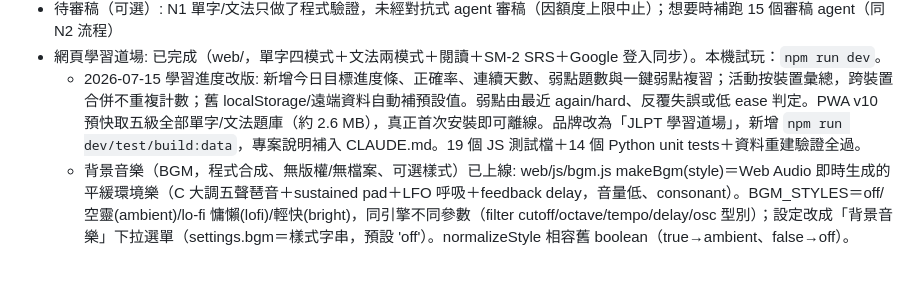
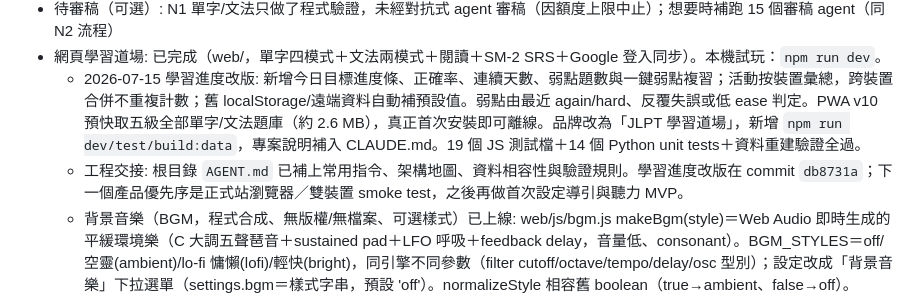
Before and after one commit to xpick-ed/JLPT, a Markdown page: TODO.md, the part around the change. GitHub-like rendering; blank space fills up the shorter version.

Commit message:
docs: add agent handoff guide

```diff
--- a/TODO.md
+++ b/TODO.md
@@ -7,6 +7,7 @@
 - 待審稿（可選）: N1 單字/文法只做了程式驗證，未經對抗式 agent 審稿（因額度上限中止）；想要時補跑 15 個審稿 agent（同 N2 流程）
 - 網頁學習道場: 已完成（web/，單字四模式＋文法兩模式＋閱讀＋SM-2 SRS＋Google 登入同步）。本機試玩：`npm run dev`。
   - 2026-07-15 學習進度改版: 新增今日目標進度條、正確率、連續天數、弱點題數與一鍵弱點複習；活動按裝置彙總，跨裝置合併不重複計數；舊 localStorage/遠端資料自動補預設值。弱點由最近 again/hard、反覆失誤或低 ease 判定。PWA v10 預快取五級全部單字/文法題庫（約 2.6 MB），真正首次安裝即可離線。品牌改為「JLPT 學習道場」，新增 `npm run dev/test/build:data`，專案說明補入 CLAUDE.md。19 個 JS 測試檔＋14 個 Python unit tests＋資料重建驗證全過。
+  - 工程交接: 根目錄 `AGENT.md` 已補上常用指令、架構地圖、資料相容性與驗證規則。學習進度改版在 commit `db8731a`；下一個產品優先序是正式站瀏覽器／雙裝置 smoke test，之後再做首次設定導引與聽力 MVP。
   - 背景音樂（BGM，程式合成、無版權/無檔案、可選樣式）已上線: web/js/bgm.js makeBgm(style)＝Web Audio 即時生成的平緩環境樂（C 大調五聲琶音＋sustained pad＋LFO 呼吸＋feedback delay，音量低、consonant）。BGM_STYLES＝off/空靈(ambient)/lo-fi 慵懶(lofi)/輕快(bright)，同引擎不同參數（filter cutoff/octave/tempo/delay/osc 型別）；設定改成「背景音樂」下拉選單（settings.bgm＝樣式字串，預設 'off'）。normalizeStyle 相容舊 boolean（true→ambient、false→off）。app.js setStyle 切換（一個 AudioContext 重用、換樣式淡出淡入）＋reload 若非 off 則第一次 gesture 才啟動（autoplay 政策）。sw.js CACHE 升 v7。midiToFreq/ARP_NOTES/BGM_STYLES/normalizeStyle 有純函式測試。65/65 測試，Playwright 驗過（4 選項、預設 off 無 context、三樣式皆在同一重用 context 上 running、off↔樣式切換正常、除 GIS 環境噪音外 0 error）。想再調各樣式手感（更慢/更亮…）隨時說。
   - 落下模式（falling.js）: 成對卡下落、點兩張相配消除、3 命落地扣命、成功依耗時記 SRS、漸快、Game Over+再玩一次；發卡用 queue.slice() 快照不動 session 佇列
   - 配對內容切換（settings.pairMode meaning/reading）: 讀音模式＝漢字↔假名讀音、只出漢字詞（word≠kana）、藏讀音；套用配對＋落下＋四選一（quiz 讀音模式：出漢字、四個假名讀音選一，pickDistractors 加 field 參數）
```
Also changed, not shown: AGENT.md (added, +48 -0 lines).
